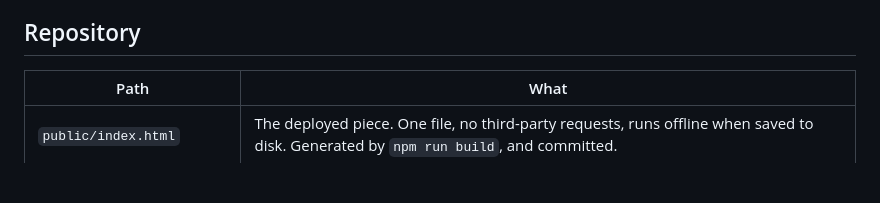
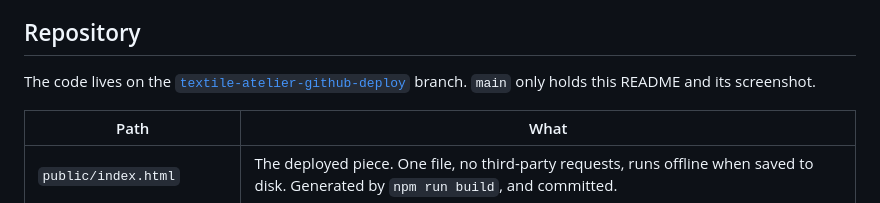
Before and after one commit to moldandyeast/pre-text-atelier, a Markdown page: README.md, the part around the change. Rendered like a GitHub page; blank space fills up the shorter version.

Commit message:
README: point to the deploy branch for the code
Co-Authored-By: Claude Opus 5.5 (1M context) <noreply@anthropic.com>

```diff
--- a/README.md
+++ b/README.md
@@ -85,6 +85,8 @@ Six steps, run again on every change:
 
 ## Repository
 
+The code lives on the [`textile-atelier-github-deploy`](https://github.com/moldandyeast/pre-text-atelier/tree/textile-atelier-github-deploy) branch. `main` only holds this README and its screenshot.
+
 | Path | What |
 | --- | --- |
 | `public/index.html` | The deployed piece. One file, no third-party requests, runs offline when saved to disk. Generated by `npm run build`, and committed. |
```
